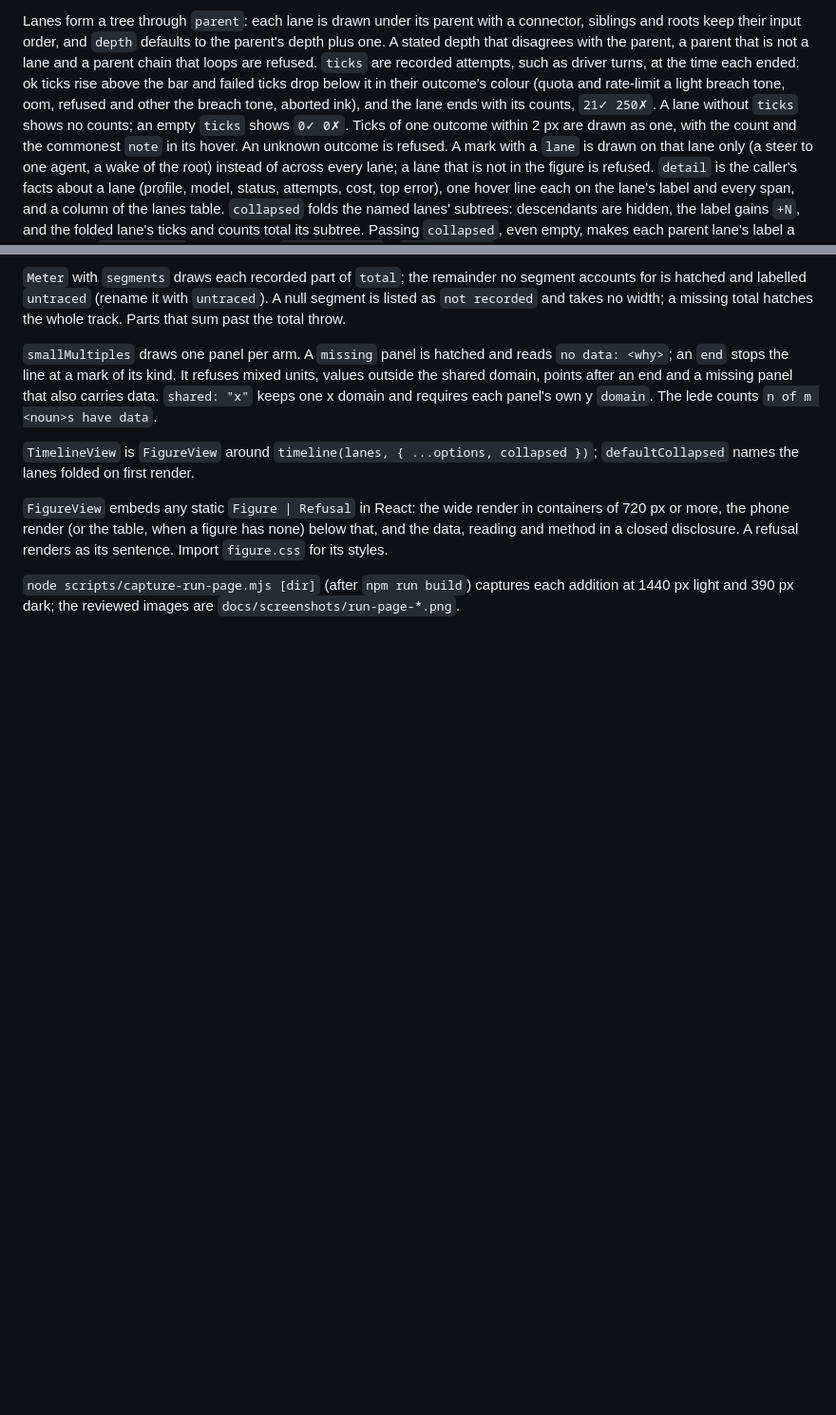
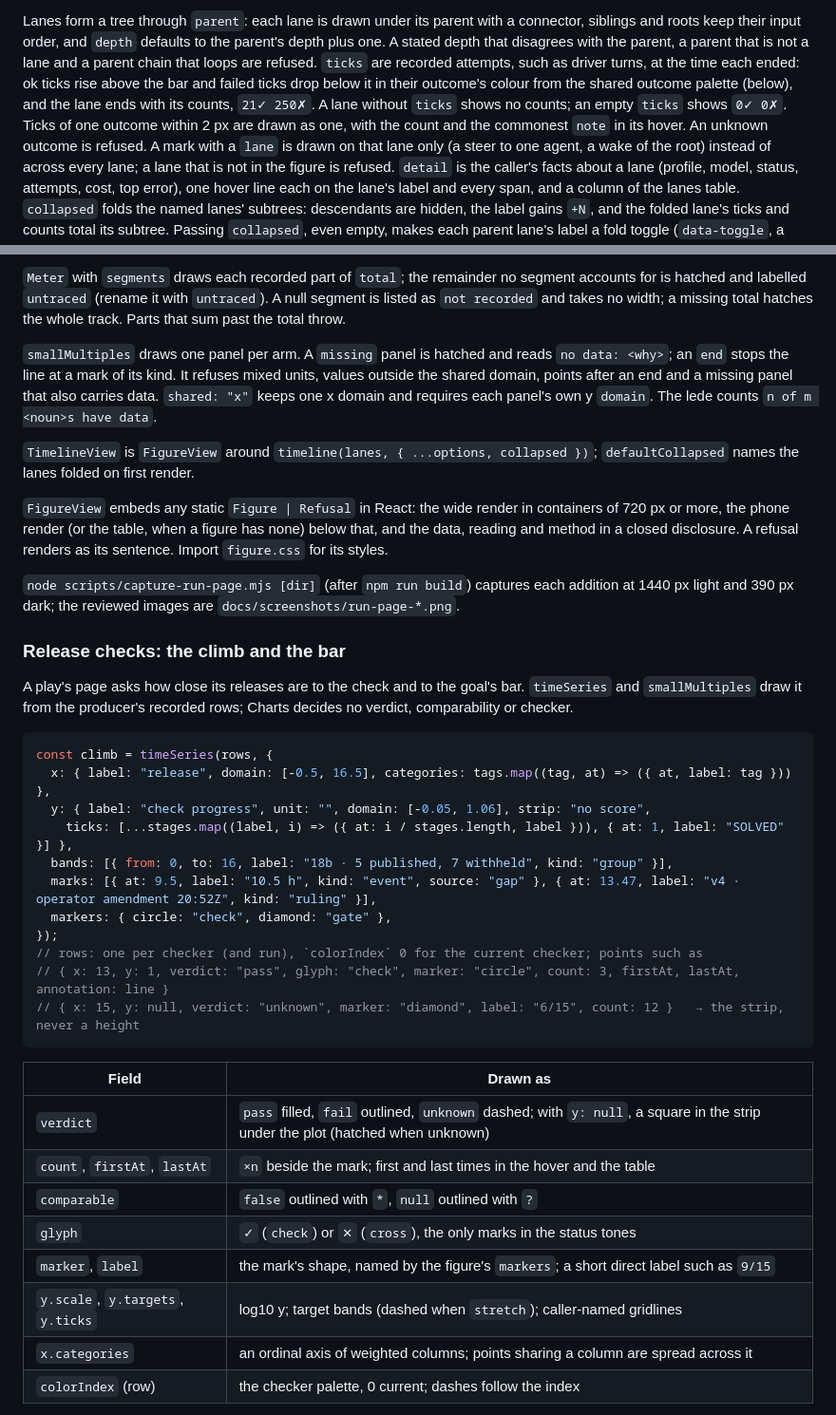
Before and after one commit to tangle-network/charts, a Markdown page: README.md, 2 parts joined by grey strips. Shown at 95% size. Drawn GitHub-style; blank space fills up the shorter version.

````diff
--- a/README.md
+++ b/README.md
@@ -197,7 +197,7 @@ The window defaults to the extent of the data (spans, ticks and `now`), so a run
 Pass `start` (the run's start) to show time before the first span.
 
 Lanes form a tree through `parent`: each lane is drawn under its parent with a connector, siblings and roots keep their input order, and `depth` defaults to the parent's depth plus one. A stated depth that disagrees with the parent, a parent that is not a lane and a parent chain that loops are refused.
-`ticks` are recorded attempts, such as driver turns, at the time each ended: ok ticks rise above the bar and failed ticks drop below it in their outcome's colour (quota and rate-limit a light breach tone, oom, refused and other the breach tone, aborted ink), and the lane ends with its counts, `21✓ 250✗`. A lane without `ticks` shows no counts; an empty `ticks` shows `0✓ 0✗`. Ticks of one outcome within 2 px are drawn as one, with the count and the commonest `note` in its hover. An unknown outcome is refused.
+`ticks` are recorded attempts, such as driver turns, at the time each ended: ok ticks rise above the bar and failed ticks drop below it in their outcome's colour from the shared outcome palette (below), and the lane ends with its counts, `21✓ 250✗`. A lane without `ticks` shows no counts; an empty `ticks` shows `0✓ 0✗`. Ticks of one outcome within 2 px are drawn as one, with the count and the commonest `note` in its hover. An unknown outcome is refused.
 A mark with a `lane` is drawn on that lane only (a steer to one agent, a wake of the root) instead of across every lane; a lane that is not in the figure is refused.
 `detail` is the caller's facts about a lane (profile, model, status, attempts, cost, top error), one hover line each on the lane's label and every span, and a column of the lanes table.
 `collapsed` folds the named lanes' subtrees: descendants are hidden, the label gains `+N`, and the folded lane's ticks and counts total its subtree. Passing `collapsed`, even empty, makes each parent lane's label a fold toggle (`data-toggle`, a button with `aria-expanded`); `TimelineView` keeps the fold state and wires the toggles to a click, Enter or Space, returning focus to the toggle.
@@ -212,3 +212,33 @@ A mark with a `lane` is drawn on that lane only (a steer to one agent, a wake of
 `FigureView` embeds any static `Figure | Refusal` in React: the wide render in containers of 720 px or more, the phone render (or the table, when a figure has none) below that, and the data, reading and method in a closed disclosure. A refusal renders as its sentence. Import `figure.css` for its styles.
 
 `node scripts/capture-run-page.mjs [dir]` (after `npm run build`) captures each addition at 1440 px light and 390 px dark; the reviewed images are `docs/screenshots/run-page-*.png`.
+
+### Release checks: the climb and the bar
+
+A play's page asks how close its releases are to the check and to the goal's bar. `timeSeries` and `smallMultiples` draw it from the producer's recorded rows; Charts decides no verdict, comparability or checker.
+
+```ts
+const climb = timeSeries(rows, {
+  x: { label: "release", domain: [-0.5, 16.5], categories: tags.map((tag, at) => ({ at, label: tag })) },
+  y: { label: "check progress", unit: "", domain: [-0.05, 1.06], strip: "no score",
+    ticks: [...stages.map((label, i) => ({ at: i / stages.length, label })), { at: 1, label: "SOLVED" }] },
+  bands: [{ from: 0, to: 16, label: "18b · 5 published, 7 withheld", kind: "group" }],
+  marks: [{ at: 9.5, label: "10.5 h", kind: "event", source: "gap" }, { at: 13.47, label: "v4 · operator amendment 20:52Z", kind: "ruling" }],
+  markers: { circle: "check", diamond: "gate" },
+});
+// rows: one per checker (and run), `colorIndex` 0 for the current checker; points such as
+// { x: 13, y: 1, verdict: "pass", glyph: "check", marker: "circle", count: 3, firstAt, lastAt, annotation: line }
+// { x: 15, y: null, verdict: "unknown", marker: "diamond", label: "6/15", count: 12 }   → the strip, never a height
+```
+
+| Field | Drawn as |
+|---|---|
+| `verdict` | `pass` filled, `fail` outlined, `unknown` dashed; with `y: null`, a square in the strip under the plot (hatched when unknown) |
+| `count`, `firstAt`, `lastAt` | `×n` beside the mark; first and last times in the hover and the table |
+| `comparable` | `false` outlined with `*`, `null` outlined with `?` |
+| `glyph` | `✓` (`check`) or `✕` (`cross`), the only marks in the status tones |
+| `marker`, `label` | the mark's shape, named by the figure's `markers`; a short direct label such as `9/15` |
+| `y.scale`, `y.targets`, `y.ticks` | log10 y; target bands (dashed when `stretch`); caller-named gridlines |
+| `x.categories` | an ordinal axis of weighted columns; points sharing a column are spread across it |
+| `colorIndex` (row) | the checker palette, 0 current; dashes follow the index |
+
````
Also changed, not shown: other parts of README.md (+9 -1 lines), CHANGELOG.md (+11 -0 lines), docs/screenshots/run-page-play-bar-1440-light.png (added), docs/screenshots/run-page-play-bar-390-dark.png (added), docs/screenshots/run-page-play-climb-1440-light.png (added), docs/screenshots/run-page-play-climb-390-dark.png (added), 2 other files.
